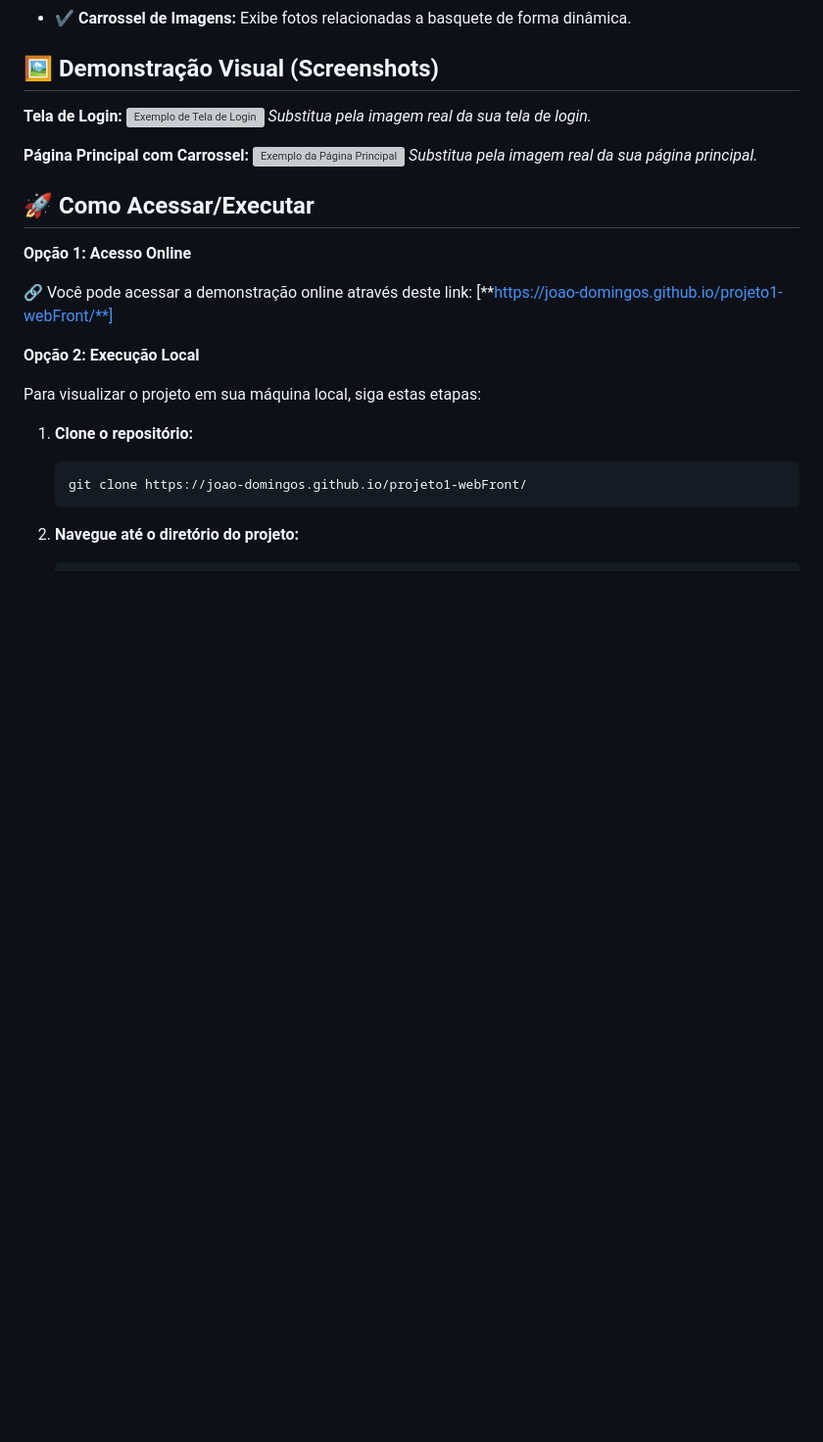
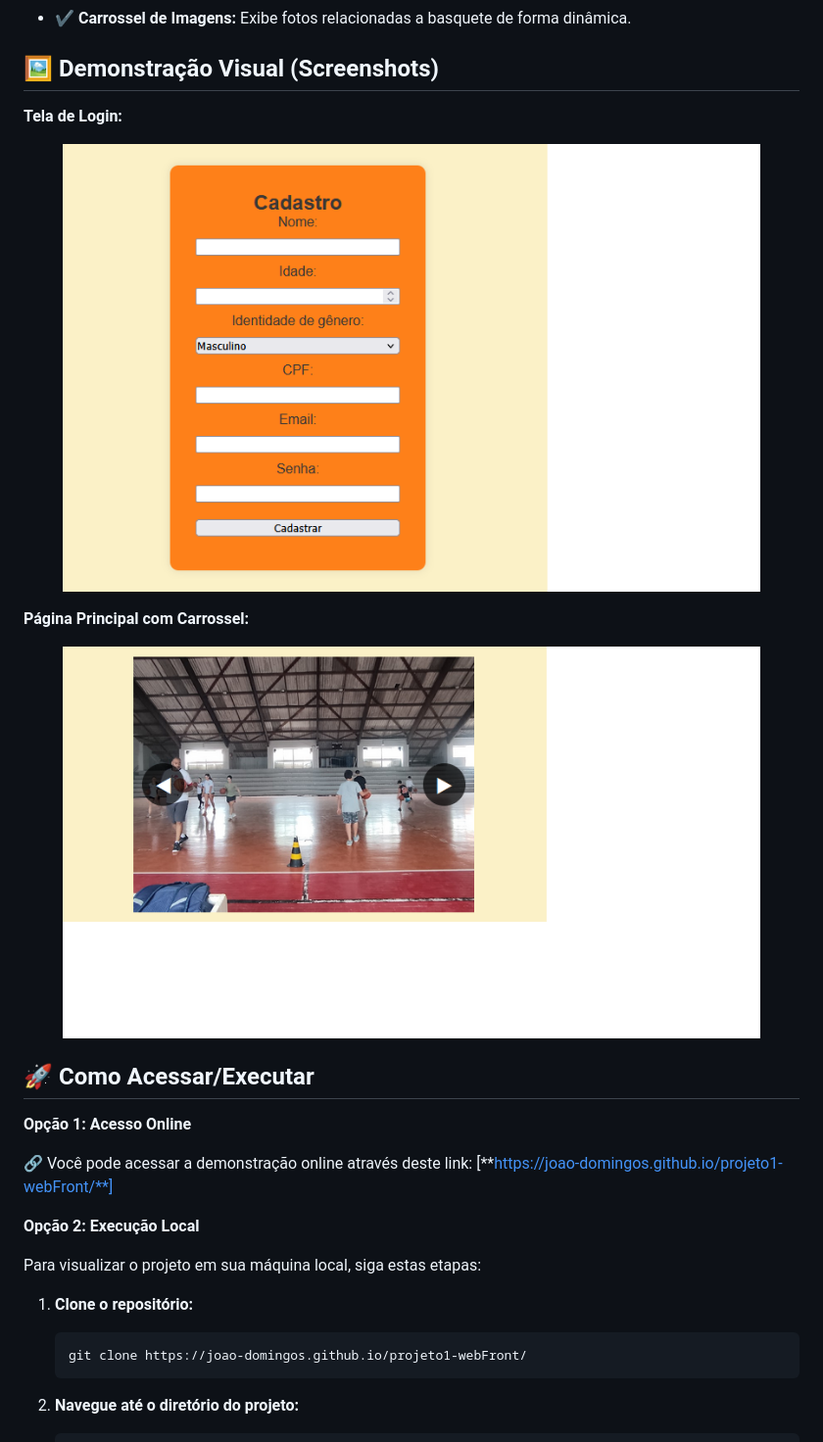
Before and after one commit to joao-domingos/projeto1-webFront, a Markdown page: README.md, the part around the change. Shown: that part at 98% size. Rendered like a GitHub page; pictures changed too: readme-prints/carrossel.png (added), readme-prints/login.png (added); blank space fills up the shorter version; grey boxes are pictures that could not be loaded.

Commit message:
arrumei o motion do cadastro pra pagina inicial + arrumando o readme

```diff
--- a/README.md
+++ b/README.md
@@ -18,12 +18,10 @@ Este projeto é uma aplicação web front-end simples, desenvolvida com foco em
 ## 🖼️ Demonstração Visual (Screenshots)
 
 **Tela de Login:**
-![Exemplo de Tela de Login](https://via.placeholder.com/400x250.png?text=Tela+de+Login)
-*Substitua pela imagem real da sua tela de login.*
+<figure><img src="/readme-prints/login.png" style="width: 150px; height: 150px; border-radius: 10px;"></figure>
 
 **Página Principal com Carrossel:**
-![Exemplo da Página Principal](https://via.placeholder.com/400x250.png?text=Página+Principal+com+Carrossel)
-*Substitua pela imagem real da sua página principal.*
+<figure><img src="/readme-prints/carrossel.png" style="width: 150px; height: 150px; border-radius: 10px;"></figure>
 
 ## 🚀 Como Acessar/Executar
 
```
Also changed, not shown: 1 other file.
